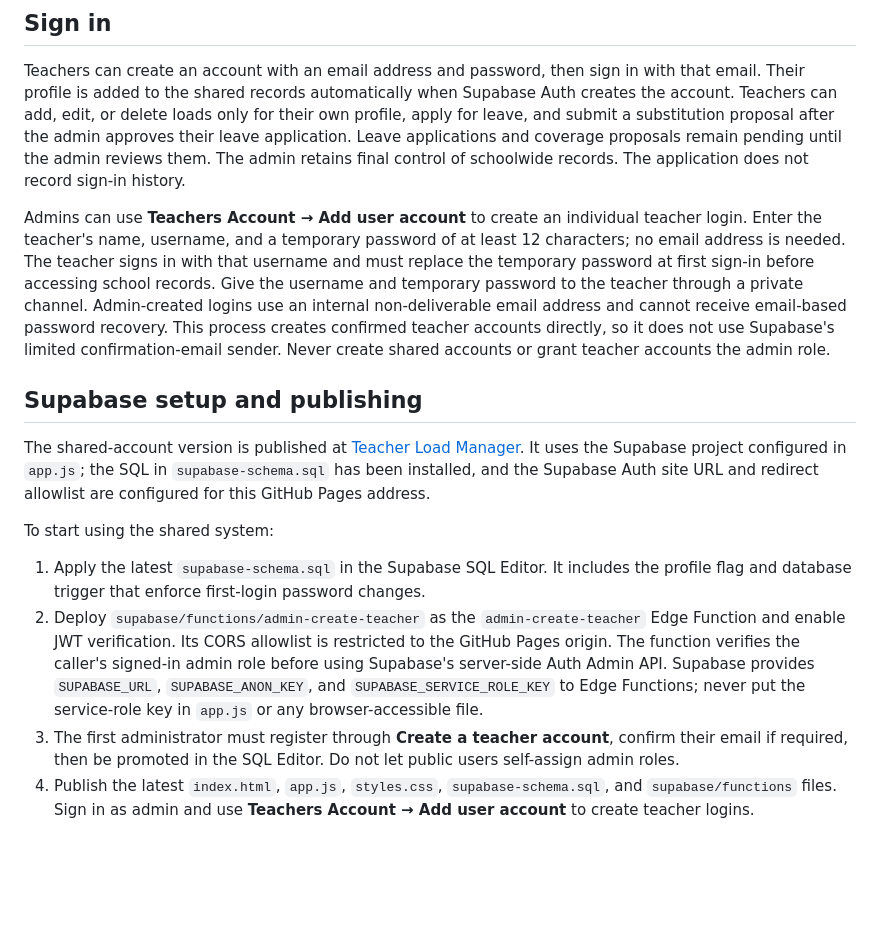
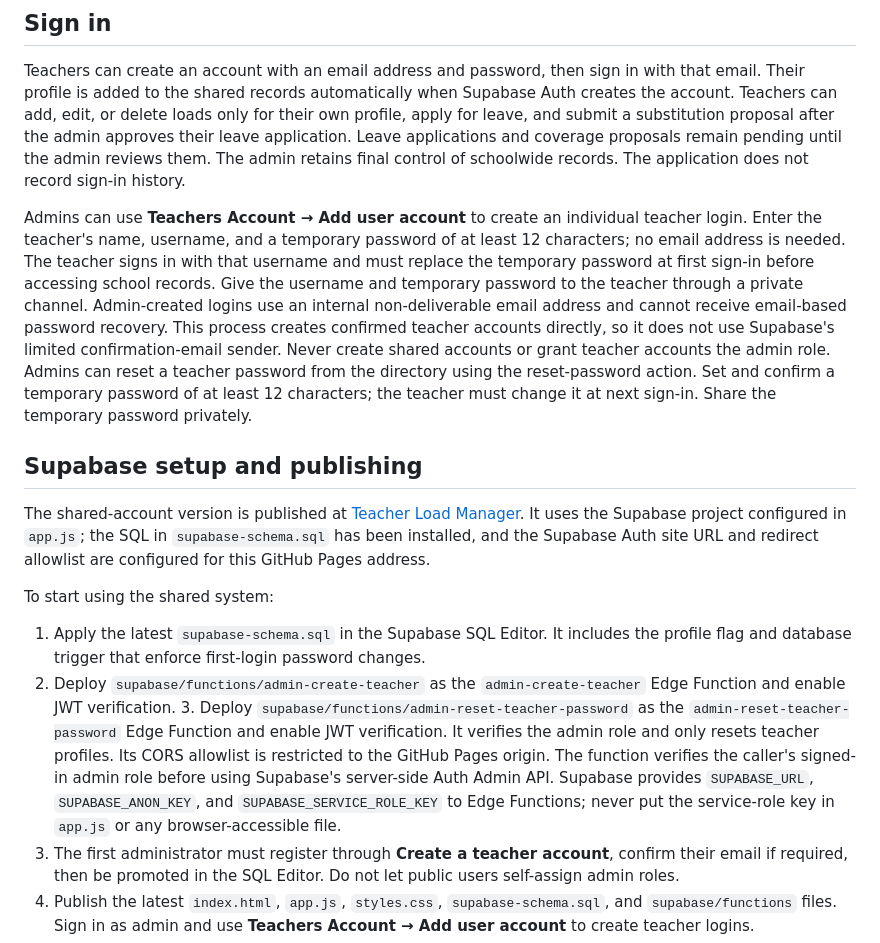
Before and after one commit to romuloido18-commits/Teachers-loading-and-substitution-plan, a Markdown page: README.md, the part around the change. Rendered like a GitHub page; blank space fills up the shorter version.

Commit message:
Document teacher password reset workflow

```diff
--- a/README.md
+++ b/README.md
@@ -16,7 +16,7 @@ Open **Settings** to configure school branding, including the school name, addre
 
 Teachers can create an account with an email address and password, then sign in with that email. Their profile is added to the shared records automatically when Supabase Auth creates the account. Teachers can add, edit, or delete loads only for their own profile, apply for leave, and submit a substitution proposal after the admin approves their leave application. Leave applications and coverage proposals remain pending until the admin reviews them. The admin retains final control of schoolwide records. The application does not record sign-in history.
 
-Admins can use **Teachers Account → Add user account** to create an individual teacher login. Enter the teacher's name, username, and a temporary password of at least 12 characters; no email address is needed. The teacher signs in with that username and must replace the temporary password at first sign-in before accessing school records. Give the username and temporary password to the teacher through a private channel. Admin-created logins use an internal non-deliverable email address and cannot receive email-based password recovery. This process creates confirmed teacher accounts directly, so it does not use Supabase's limited confirmation-email sender. Never create shared accounts or grant teacher accounts the admin role.
+Admins can use **Teachers Account → Add user account** to create an individual teacher login. Enter the teacher's name, username, and a temporary password of at least 12 characters; no email address is needed. The teacher signs in with that username and must replace the temporary password at first sign-in before accessing school records. Give the username and temporary password to the teacher through a private channel. Admin-created logins use an internal non-deliverable email address and cannot receive email-based password recovery. This process creates confirmed teacher accounts directly, so it does not use Supabase's limited confirmation-email sender. Never create shared accounts or grant teacher accounts the admin role.  Admins can reset a teacher password from the directory using the reset-password action. Set and confirm a temporary password of at least 12 characters; the teacher must change it at next sign-in. Share the temporary password privately.
 
 ## Supabase setup and publishing
 
@@ -25,7 +25,7 @@ The shared-account version is published at [Teacher Load Manager](https://romulo
 To start using the shared system:
 
 1. Apply the latest `supabase-schema.sql` in the Supabase SQL Editor. It includes the profile flag and database trigger that enforce first-login password changes.
-2. Deploy `supabase/functions/admin-create-teacher` as the `admin-create-teacher` Edge Function and enable JWT verification. Its CORS allowlist is restricted to the GitHub Pages origin. The function verifies the caller's signed-in admin role before using Supabase's server-side Auth Admin API. Supabase provides `SUPABASE_URL`, `SUPABASE_ANON_KEY`, and `SUPABASE_SERVICE_ROLE_KEY` to Edge Functions; never put the service-role key in `app.js` or any browser-accessible file.
+2. Deploy `supabase/functions/admin-create-teacher` as the `admin-create-teacher` Edge Function and enable JWT verification. 3. Deploy `supabase/functions/admin-reset-teacher-password` as the `admin-reset-teacher-password` Edge Function and enable JWT verification. It verifies the admin role and only resets teacher profiles. Its CORS allowlist is restricted to the GitHub Pages origin. The function verifies the caller's signed-in admin role before using Supabase's server-side Auth Admin API. Supabase provides `SUPABASE_URL`, `SUPABASE_ANON_KEY`, and `SUPABASE_SERVICE_ROLE_KEY` to Edge Functions; never put the service-role key in `app.js` or any browser-accessible file.
 3. The first administrator must register through **Create a teacher account**, confirm their email if required, then be promoted in the SQL Editor. Do not let public users self-assign admin roles.
 4. Publish the latest `index.html`, `app.js`, `styles.css`, `supabase-schema.sql`, and `supabase/functions` files. Sign in as admin and use **Teachers Account → Add user account** to create teacher logins.
 5. On the browser containing old records, use **Settings → Import records from this browser** to merge old school records. Teachers can also register their own accounts, then use their accounts on other devices.
```
